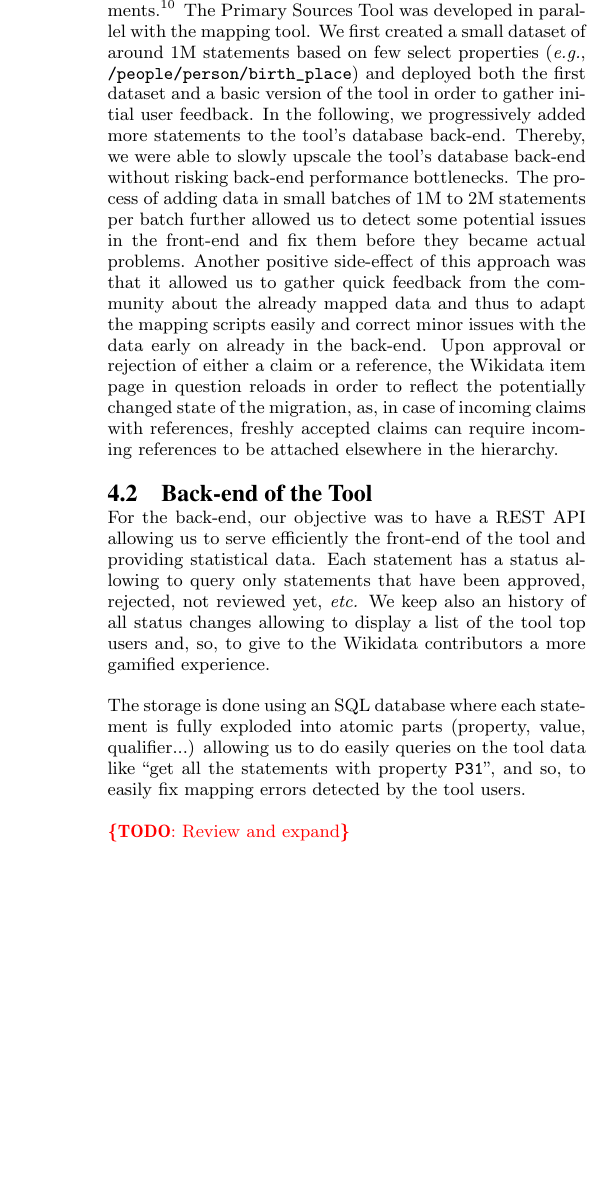
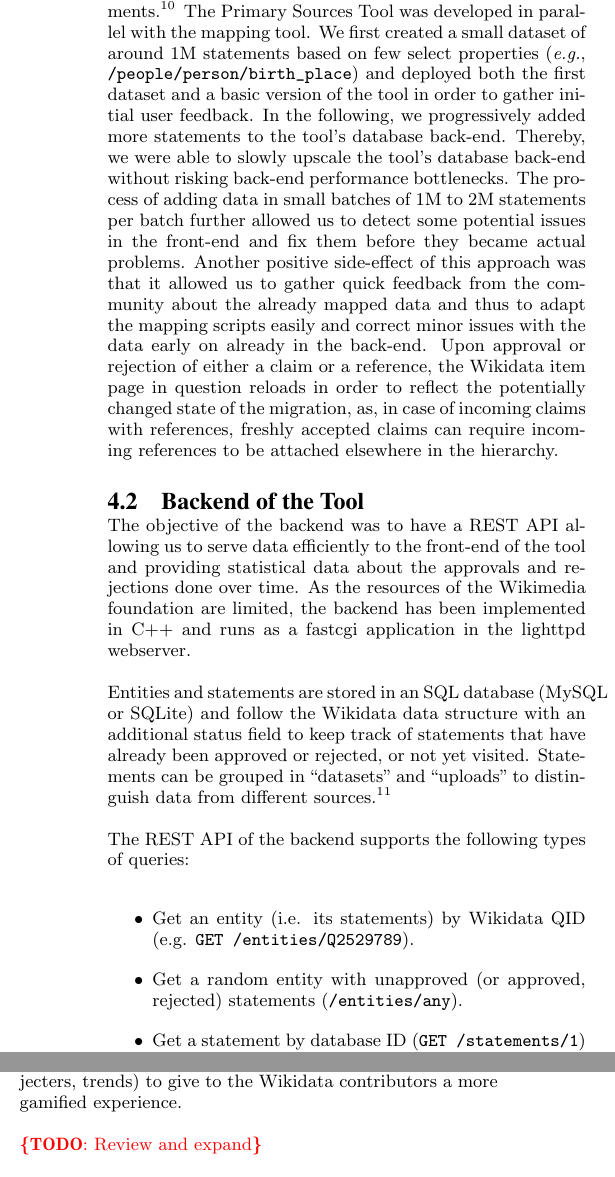
Before and after one commit to tomayac/primary-sources-tool-paper, a LaTeX paper (paper.tex): part of one column of page 5 of 7 before the commit and two parts of the columns of page 5 of 7 after it, the two joined at a grey line, cut at the place of the change, the shorter picture padded with empty space. Compiled offline with pdfLaTeX.

Commit message:
Rewrote section on backend. Still working on a small architecture diagram.

```diff
--- a/paper.tex
+++ b/paper.tex
@@ -415,13 +417,27 @@ the potentially changed state of the migration, as,
 in case of incoming claims with references, freshly accepted claims
 can require incoming references to be attached elsewhere in the hierarchy.
 
-\subsection{Back-end of the Tool}
+\subsection{Backend of the Tool}
 
-For the back-end, our objective was to have a REST API allowing us
-to serve efficiently the front-end of the tool and providing statistical data.
-Each statement has a status allowing to query only statements that have been
-approved, rejected, not reviewed yet, \textit{etc.}
-We keep also an history of all status changes allowing to display a list of the tool top users
-and, so, to give to the Wikidata contributors a more gamified experience.
+The objective of the backend was to have a REST API allowing us to serve data
+efficiently to the front-end of the tool and providing statistical data about
+the approvals and rejections done over time. As the resources of the Wikimedia
+foundation are limited, the backend has been implemented in C++ and runs as a
+fastcgi application in the lighttpd webserver.
 
-The storage is done using an SQL database where each statement is fully exploded into atomic parts (property, value, qualifier...) allowing us to do easily queries on the tool data like ``get all the statements with property \texttt{P31}'', and so, to easily fix mapping errors detected by the tool users.
+Entities and statements are stored in an SQL database (MySQL or SQLite) and
+follow the Wikidata data structure with an additional status field to keep track
+of statements that have already been approved or rejected, or not yet
+visited. Statements can be grouped in ``datasets'' and ``uploads'' to
+distinguish data from different sources.\footnote{At the time of this writing,
+  the backend contained 5 different datasets}
+
+The REST API of the backend supports the following types of queries:
+\begin{itemize}
+\item Get an entity (i.e. its statements) by Wikidata QID
+  (e.g. \verb|GET /entities/Q2529789|).
+\item Get a random entity with unapproved (or approved, rejected) statements
+  (\verb|/entities/any|).
+\item Get a statement by database ID (\verb|GET /statements/1|) or get a list of
+  random statements (\verb|GET /statements/any|).
+\item Set a new state for a statement \\(\verb|POST /statements/1?state=approved&user=Alice|).
@@ -427,0 +450 @@ The storage is done using an SQL database where each statement is fully exploded
+In addition to these main request types, the REST API also provides endpoints
@@ -428,3 +455,8 @@ The storage is done using an SQL database where each statement is fully exploded
+All update activity around statements is logged in an activity log for
+statistical purposes using the Wikidata user name of the user who performed the
+update. Activity information can be displayed in an aggregated form (top users,
+top rejecters, trends) to give to the Wikidata contributors a more gamified
+experience.
 
 \todo{Review and expand}
 
```
Also changed, not shown: paper.tex (14 more changed lines).
